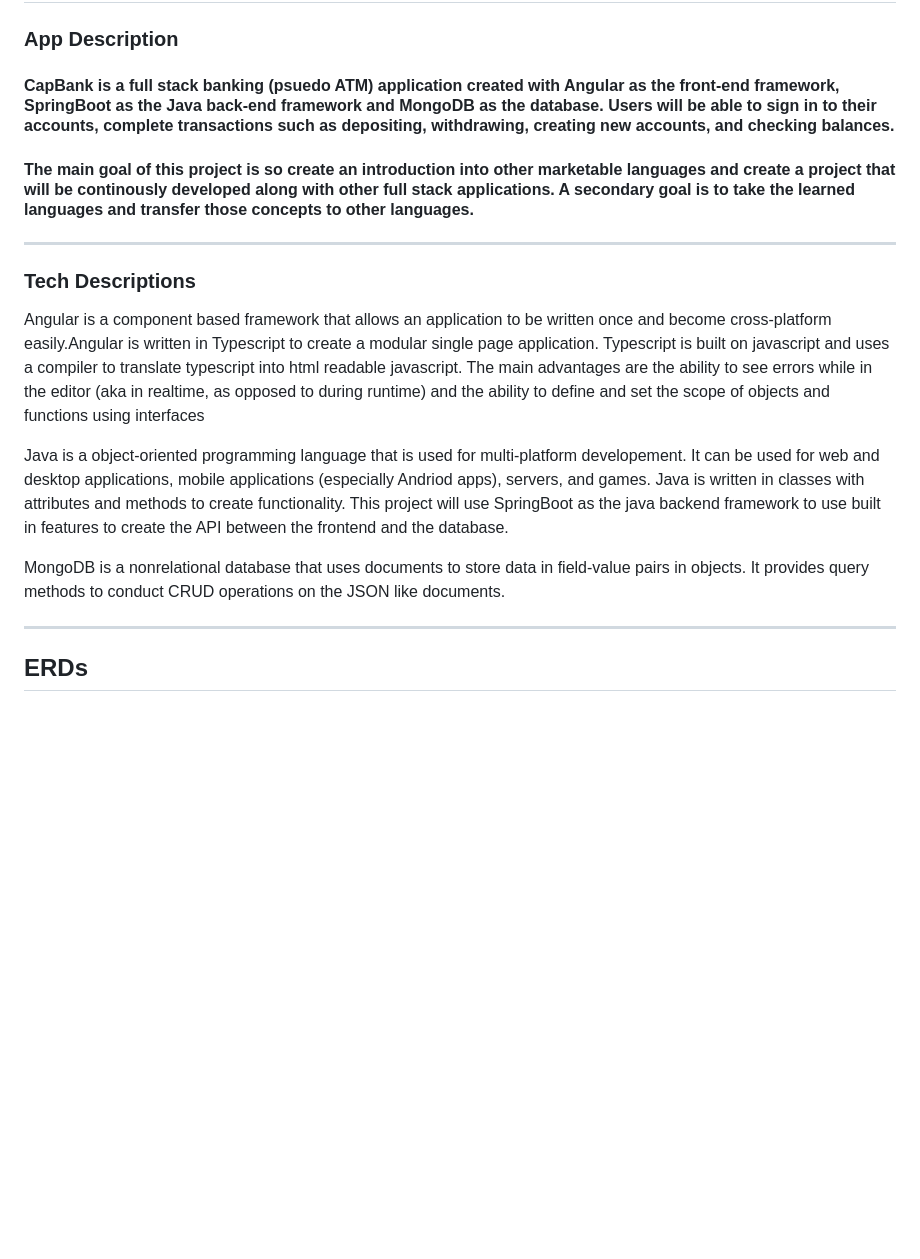
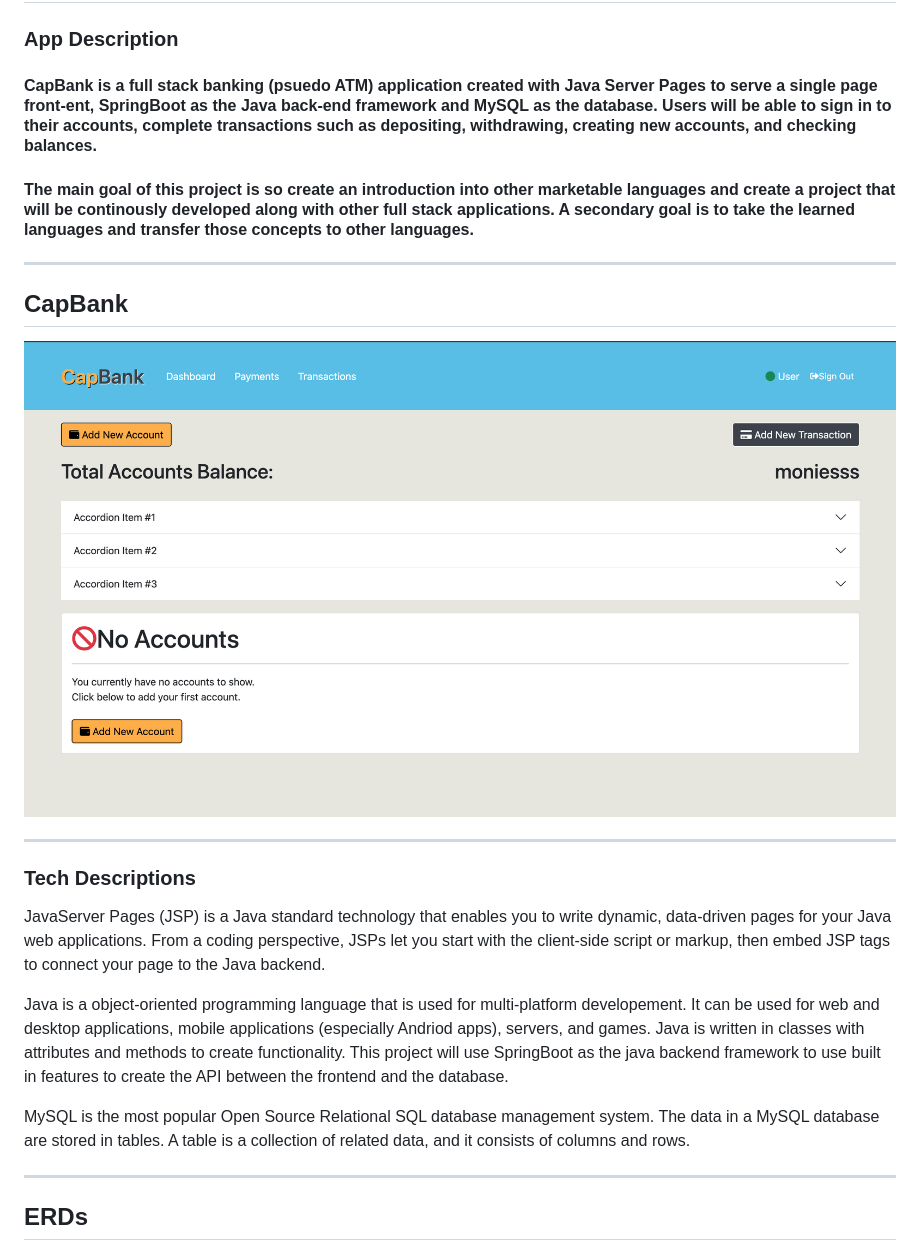
Before and after one commit to carlos-villatoro/CapBank, a Markdown page: README.md, the part around the change. Drawn GitHub-style; pictures changed too: images/Dashboard.png (added); blank space fills up the shorter version.

Commit message:
completes for deliverable

```diff
--- a/README.md
+++ b/README.md
@@ -1,19 +1,24 @@
 # CapBank
 
 ### App Description
-#### CapBank is a full stack banking (psuedo ATM) application created with Angular as the front-end framework, SpringBoot as the Java back-end framework and MongoDB as the database. Users will be able to sign in to their accounts, complete transactions such as depositing, withdrawing, creating new accounts, and checking balances.
+#### CapBank is a full stack banking (psuedo ATM) application created with Java Server Pages to serve a single page front-ent, SpringBoot as the Java back-end framework and MySQL as the database. Users will be able to sign in to their accounts, complete transactions such as depositing, withdrawing, creating new accounts, and checking balances.
 
 #### The main goal of this project is so create an introduction into other marketable languages and create a project that will be continously developed along with other full stack applications. A secondary goal is to take the learned languages and transfer those concepts to other languages.
 
 ---
+
+## CapBank
+![Dashboard](./images/Dashboard.png)
+
+---
 ### Tech Descriptions
 
-Angular is a component based framework that allows an application to be written once and become cross-platform easily.Angular is written in Typescript to create a modular single page application. Typescript is built on javascript and uses a compiler to translate typescript into html readable javascript. The main advantages are the ability to see errors while in the editor (aka in realtime, as opposed to during runtime) and the ability to define and set the scope of objects and functions using interfaces
+JavaServer Pages (JSP) is a Java standard technology that enables you to write dynamic, data-driven pages for your Java web applications. From a coding perspective, JSPs let you start with the client-side script or markup, then embed JSP tags to connect your page to the Java backend.
 
 Java is a object-oriented programming language that is used for multi-platform developement. It can be used for web and desktop applications, mobile applications (especially Andriod apps), servers, and games. Java is written in classes with attributes and methods to create functionality. This project will use SpringBoot as the java backend framework to use built in features to create the API between the frontend and the database.
 
 
-MongoDB is a nonrelational database that uses documents to store data in field-value pairs in objects. It provides query methods to conduct CRUD operations on the JSON like documents.
+MySQL is the most popular Open Source Relational SQL database management system. The data in a MySQL database are stored in tables. A table is a collection of related data, and it consists of columns and rows.
 
 ---
 ## ERDs
```
Also changed, not shown: 1 other file.
